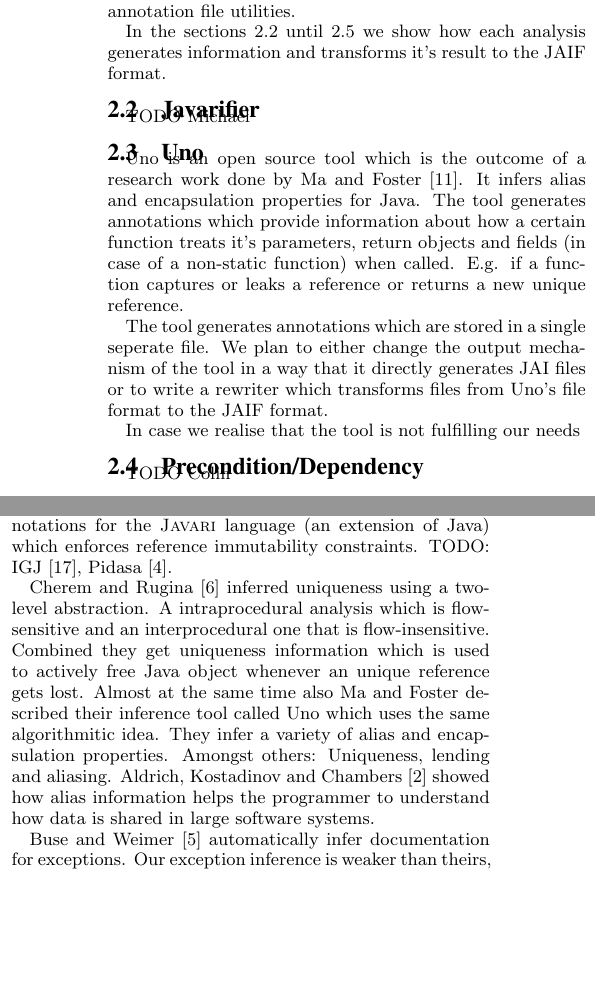
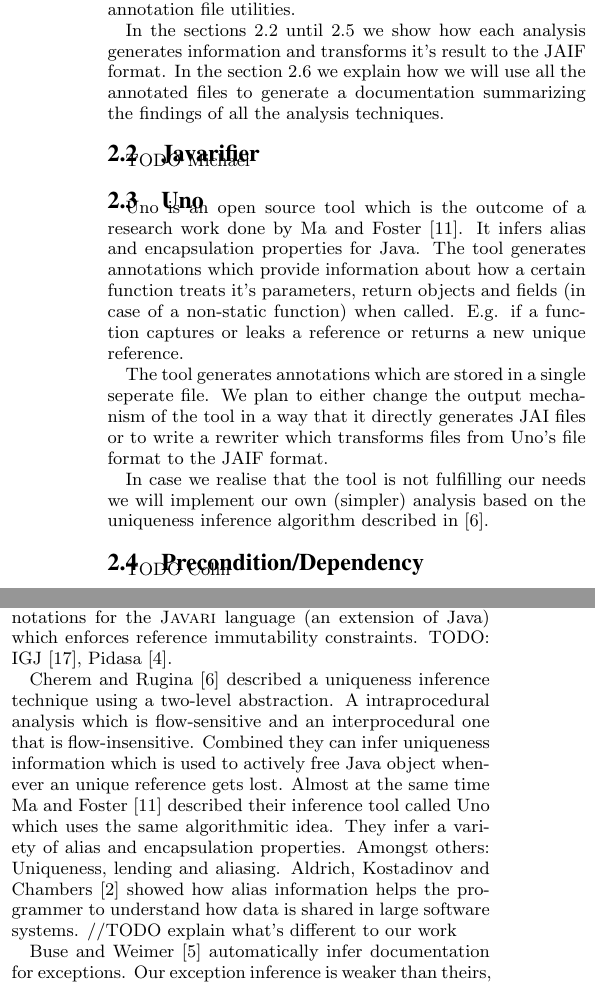
Before and after one commit to samskivert/javagrok, a LaTeX paper (docs/report/javagrok.tex, which reads docs/report/approach.tex, docs/report/related.tex): two parts of the columns of pages 2 and 3 of 4, joined at a grey line, cut so that both start at the same text, the shorter picture padded with empty space. Compiled offline with pdfLaTeX.

Commit message:
Some corrections to technical approach and related work.

```diff
--- a/docs/report/approach.tex
+++ b/docs/report/approach.tex
@@ -28,7 +28,9 @@ annotation to the class files. As described above those annotation will get extr
 with the annotation file utilities.
 
 In the sections~\ref{sec:Javarifier} until~\ref{sec:Nullability} we show how each analysis
-generates information and transforms it's result to the JAIF format.
+generates information and transforms it's result to the JAIF format. In the section~\ref{sec:jaif2html}
+we explain how we will use all the annotated files to generate a documentation summarizing
+the findings of all the analysis techniques.
 
 \subsection{Javarifier}
 \label{sec:Javarifier}
@@ -49,7 +51,9 @@ to either change the output mechanism of the tool in a way that it directly gene
 JAI files or to write a rewriter which transforms files from Uno's file format to the
 JAIF format.
 
-In case we realise that the tool is not fulfilling our needs
+In case we realise that the tool is not fulfilling our needs we will implement
+our own (simpler) analysis based on the uniqueness inference algorithm
+described in~\cite{UniquenessInference}.
 
 \subsection{Precondition/Dependency}
 
--- a/docs/report/related.tex
+++ b/docs/report/related.tex
@@ -48,15 +48,16 @@ reference immutability in Java and implemented it in a tool called {\sc
 language (an extension of Java) which enforces reference immutability
 constraints. TODO: IGJ~\cite{IGJ}, Pidasa~\cite{Pidasa}.
 
-Cherem and Rugina~\cite{UniquenessInference} inferred uniqueness using a two-level
+Cherem and Rugina~\cite{UniquenessInference} described a uniqueness inference technique using a two-level
 abstraction. A intraprocedural analysis which is flow-sensitive and an interprocedural
-one that is flow-insensitive. Combined they get uniqueness information
+one that is flow-insensitive. Combined they can infer uniqueness information
 which is used to actively free Java object whenever an unique reference gets lost.
-Almost at the same time also Ma and Foster described their inference tool called
+Almost at the same time Ma and Foster~\cite{Uno} described their inference tool called
 Uno which uses the same algorithmitic idea. They infer a variety of alias and encapsulation
 properties. Amongst others: Uniqueness, lending and aliasing.
 Aldrich, Kostadinov and Chambers~\cite{AliasJava} showed how alias information
 helps the programmer to understand how data is shared in large software systems.
+//TODO explain what's different to our work
 
 Buse and Weimer~\cite{autodoc} automatically infer documentation for
 exceptions.  Our exception inference is weaker than theirs, but similar.  One
```
Also changed, not shown: docs/report/approach.tex (3 more changed lines).
